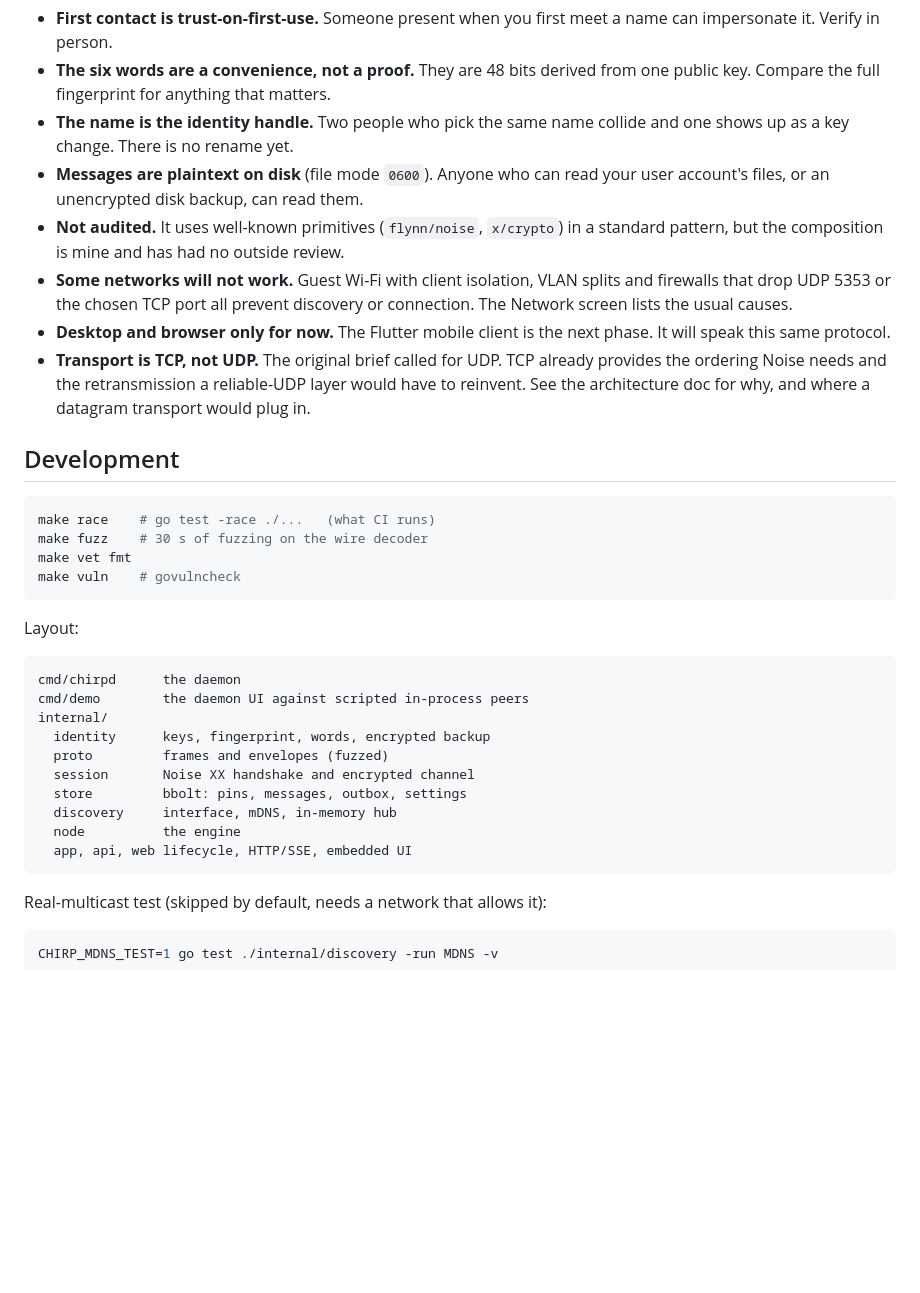
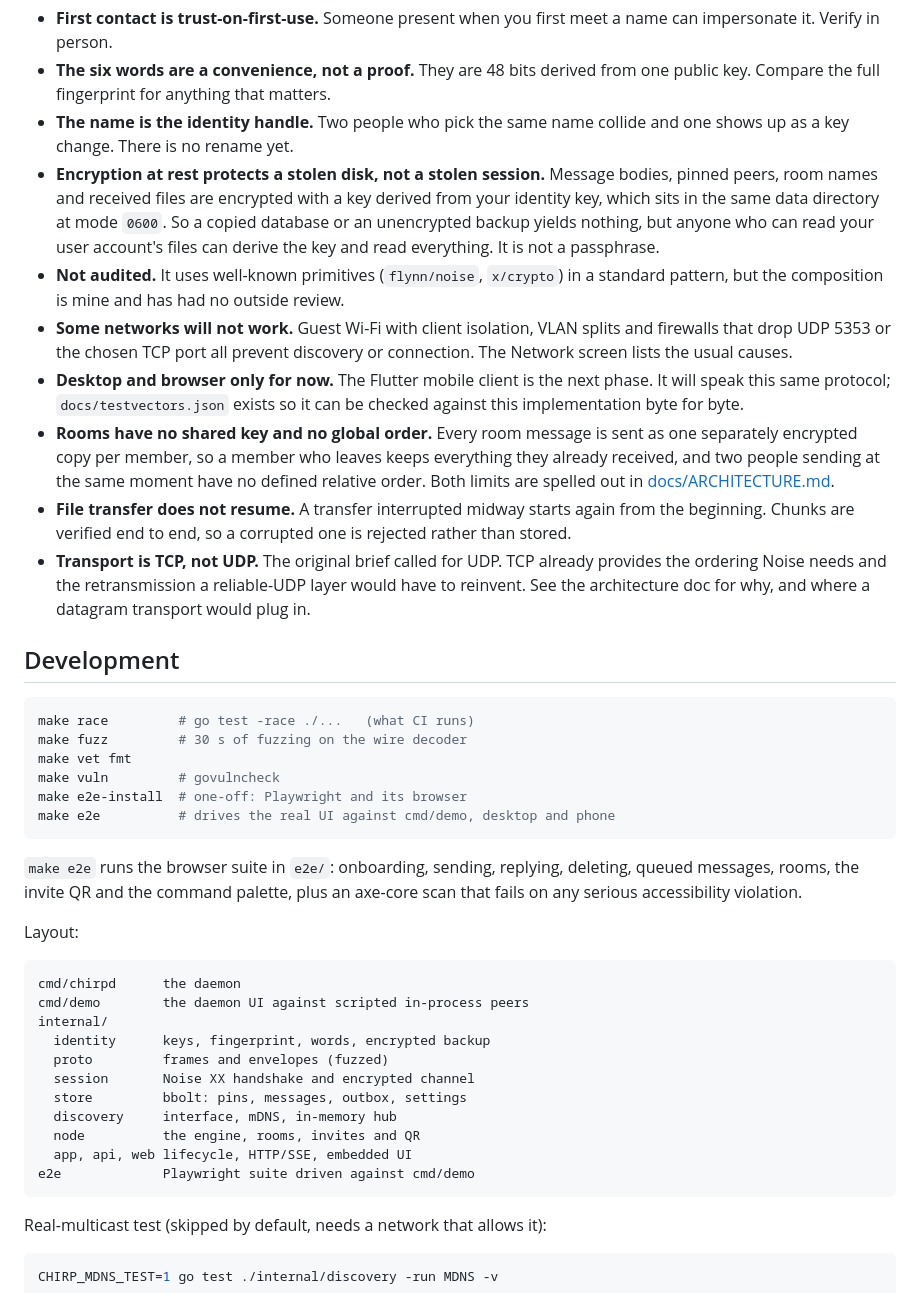
Before and after one commit to Mattathiasa/chirp, a Markdown page: README.md, the part around the change. GitHub-like rendering; blank space fills up the shorter version.

Commit message:
Correct the documented limits to match what the code now does
The README still said messages are stored in plaintext, which stopped being
true when encryption at rest was switched on. The replacement says what the
protection is actually worth: it defends a copied database or an unencrypted
backup, not a reader of your own account, because the key is derived from the
identity key sitting in the same directory. That is a real limit and saying
"encrypted at rest" without it would be worse than the old sentence.

Added the two limits that arrived with this work and are easy to assume away:
a room has no shared key, so anyone who leaves keeps what they already
received, and there is no global order across senders; and file transfer does
not resume, though an interrupted or corrupted one is rejected rather than
stored.

Documented make e2e and the e2e directory in the layout.

````diff
--- a/README.md
+++ b/README.md
@@ -67,20 +67,28 @@ Read these before you rely on it for anything.
 * **First contact is trust-on-first-use.** Someone present when you first meet a name can impersonate it. Verify in person.
 * **The six words are a convenience, not a proof.** They are 48 bits derived from one public key. Compare the full fingerprint for anything that matters.
 * **The name is the identity handle.** Two people who pick the same name collide and one shows up as a key change. There is no rename yet.
-* **Messages are plaintext on disk** (file mode `0600`). Anyone who can read your user account's files, or an unencrypted disk backup, can read them.
+* **Encryption at rest protects a stolen disk, not a stolen session.** Message bodies, pinned peers, room names and received files are encrypted with a key derived from your identity key, which sits in the same data directory at mode `0600`. So a copied database or an unencrypted backup yields nothing, but anyone who can read your user account's files can derive the key and read everything. It is not a passphrase.
 * **Not audited.** It uses well-known primitives (`flynn/noise`, `x/crypto`) in a standard pattern, but the composition is mine and has had no outside review.
 * **Some networks will not work.** Guest Wi-Fi with client isolation, VLAN splits and firewalls that drop UDP 5353 or the chosen TCP port all prevent discovery or connection. The Network screen lists the usual causes.
-* **Desktop and browser only for now.** The Flutter mobile client is the next phase. It will speak this same protocol.
+* **Desktop and browser only for now.** The Flutter mobile client is the next phase. It will speak this same protocol; `docs/testvectors.json` exists so it can be checked against this implementation byte for byte.
+* **Rooms have no shared key and no global order.** Every room message is sent as one separately encrypted copy per member, so a member who leaves keeps everything they already received, and two people sending at the same moment have no defined relative order. Both limits are spelled out in [docs/ARCHITECTURE.md](docs/ARCHITECTURE.md).
+* **File transfer does not resume.** A transfer interrupted midway starts again from the beginning. Chunks are verified end to end, so a corrupted one is rejected rather than stored.
 * **Transport is TCP, not UDP.** The original brief called for UDP. TCP already provides the ordering Noise needs and the retransmission a reliable-UDP layer would have to reinvent. See the architecture doc for why, and where a datagram transport would plug in.
 
 ## Development
 
 ```sh
-make race    # go test -race ./...   (what CI runs)
-make fuzz    # 30 s of fuzzing on the wire decoder
+make race         # go test -race ./...   (what CI runs)
+make fuzz         # 30 s of fuzzing on the wire decoder
 make vet fmt
-make vuln    # govulncheck
+make vuln         # govulncheck
+make e2e-install  # one-off: Playwright and its browser
+make e2e          # drives the real UI against cmd/demo, desktop and phone
 ```
+
+`make e2e` runs the browser suite in `e2e/`: onboarding, sending, replying,
+deleting, queued messages, rooms, the invite QR and the command palette, plus
+an axe-core scan that fails on any serious accessibility violation.
 
 Layout:
 
@@ -93,8 +101,9 @@ internal/
   session       Noise XX handshake and encrypted channel
   store         bbolt: pins, messages, outbox, settings
   discovery     interface, mDNS, in-memory hub
-  node          the engine
+  node          the engine, rooms, invites and QR
   app, api, web lifecycle, HTTP/SSE, embedded UI
+e2e             Playwright suite driven against cmd/demo
 ```
 
 Real-multicast test (skipped by default, needs a network that allows it):
````
Also changed, not shown: docs/ARCHITECTURE.md (+2 -1 lines).
